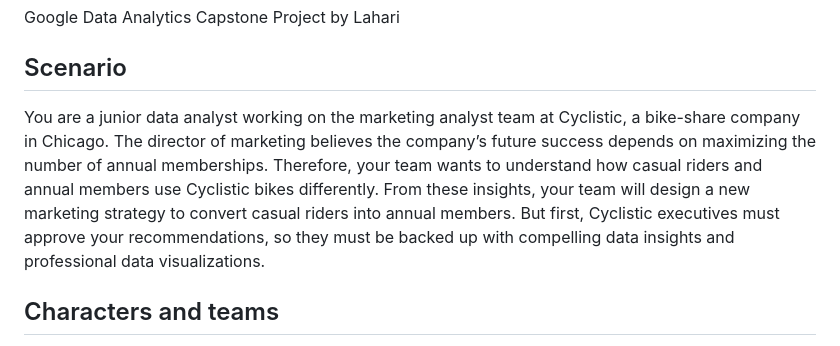
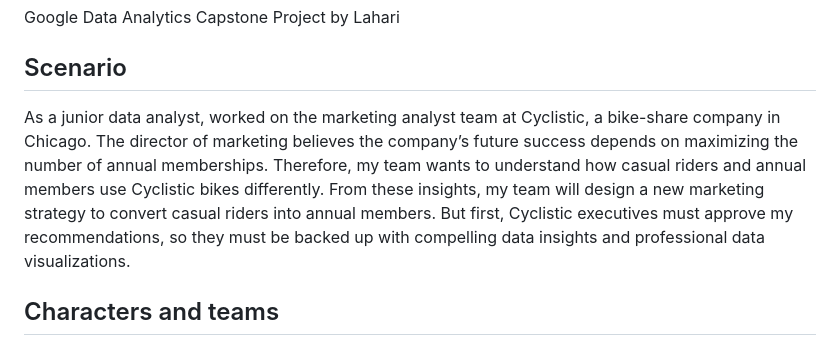
Before and after one commit to Lahari121/Google-Data-Analytics-Capstone-Project, a Markdown page: README.md, the part around the change. Drawn GitHub-style.

```diff
--- a/README.md
+++ b/README.md
@@ -2,7 +2,7 @@ Google Data Analytics Capstone Project by Lahari
 
 ## Scenario
 
-You are a junior data analyst working on the marketing analyst team at Cyclistic, a bike-share company in Chicago. The director of marketing believes the company’s future success depends on maximizing the number of annual memberships. Therefore, your team wants to understand how casual riders and annual members use Cyclistic bikes differently. From these insights, your team will design a new marketing strategy to convert casual riders into annual members. But first, Cyclistic executives must approve your recommendations, so they must be backed up with compelling data insights and professional data visualizations.
+As a junior data analyst, worked on the marketing analyst team at Cyclistic, a bike-share company in Chicago. The director of marketing believes the company’s future success depends on maximizing the number of annual memberships. Therefore, my team wants to understand how casual riders and annual members use Cyclistic bikes differently. From these insights, my team will design a new marketing strategy to convert casual riders into annual members. But first, Cyclistic executives must approve my recommendations, so they must be backed up with compelling data insights and professional data visualizations.
 
 ## Characters and teams
 
```
